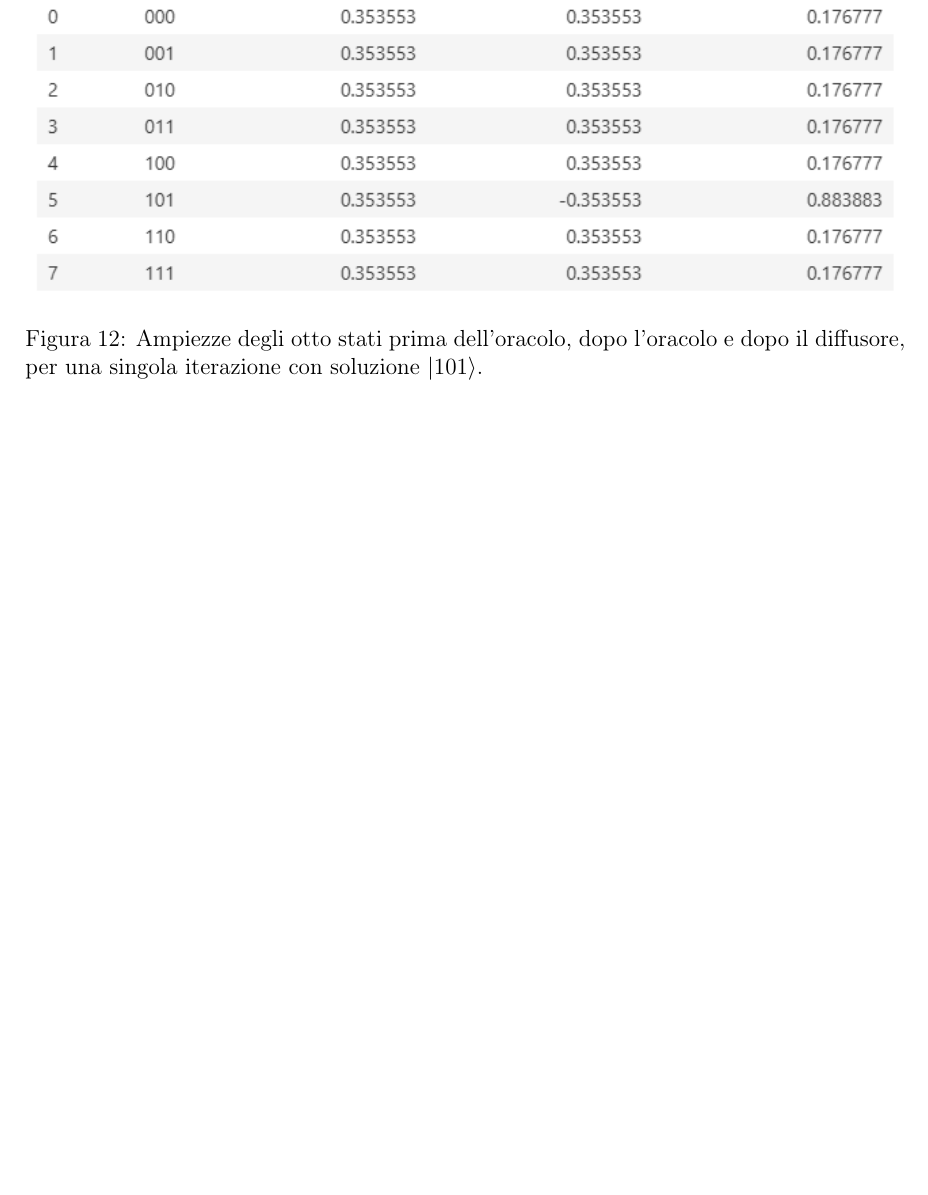
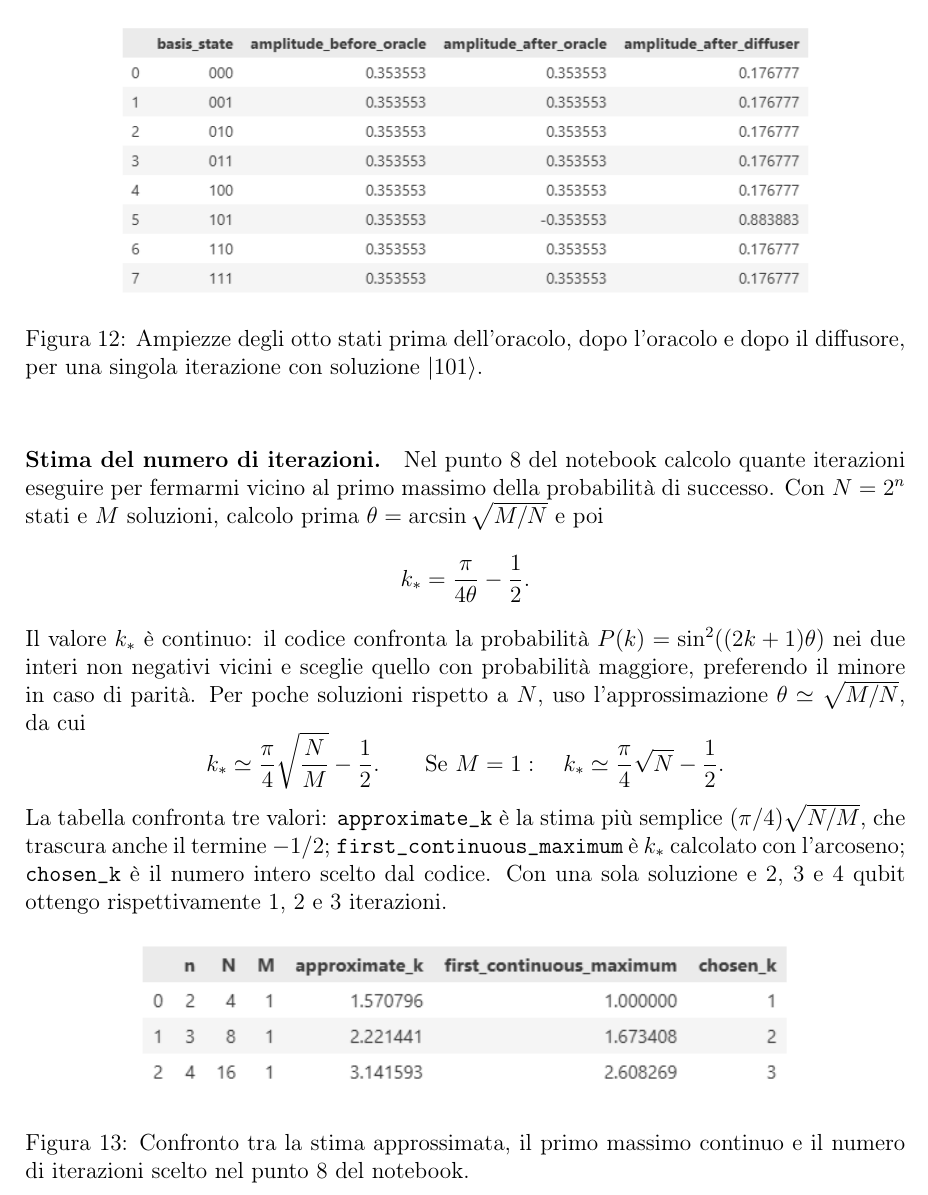
Before and after one commit to Pier2690/QuantumComputing, a LaTeX document (relazione_grover.tex): part of page 10 of 10, cut so that both start at the same text, the shorter picture padded with empty space. Compiled offline with pdfLaTeX.

Commit message:
update relazione

```diff
--- a/relazione_grover.tex
+++ b/relazione_grover.tex
@@ -481,10 +481,43 @@ dopo l'oracolo e dopo il diffusore, considerando una sola iterazione.
 
 \begin{figure}[!htbp]
     \centering
-    \includegraphics[width=\textwidth]{6.2-TabellaAmpiezze.png}
+    \includegraphics[width=0.8\textwidth]{6.2-TabellaAmpiezze.png}
     \caption{Ampiezze degli otto stati prima dell'oracolo, dopo l'oracolo
     e dopo il diffusore, per una singola iterazione con soluzione $|101\rangle$.}
     \label{fig:tabella-ampiezze}
 \end{figure}
 
+\paragraph{Stima del numero di iterazioni.}
+Nel punto 8 del notebook calcolo quante iterazioni eseguire per fermarmi
+vicino al primo massimo della probabilit\`a di successo. Con $N=2^n$
+stati e $M$ soluzioni, calcolo prima $\theta=\arcsin\sqrt{M/N}$ e poi
+\[
+    k_* = \frac{\pi}{4\theta}-\frac{1}{2}.
+\]
+Il valore $k_*$ \`e continuo: il codice confronta la probabilit\`a
+$P(k)=\sin^2((2k+1)\theta)$ nei due interi non negativi vicini e sceglie
+quello con probabilit\`a maggiore, preferendo il minore in caso di parit\`a.
+Per poche soluzioni rispetto a $N$, uso l'approssimazione
+$\theta\simeq\sqrt{M/N}$, da cui
+\[
+    k_*\simeq\frac{\pi}{4}\sqrt{\frac{N}{M}}-\frac{1}{2}.
+    \qquad
+    \text{Se }M=1:\quad
+    k_*\simeq\frac{\pi}{4}\sqrt{N}-\frac{1}{2}.
+\]
+La tabella confronta tre valori: \texttt{approximate\_k} \`e la stima
+pi\`u semplice $(\pi/4)\sqrt{N/M}$, che trascura anche il termine $-1/2$;
+\texttt{first\_continuous\_maximum} \`e $k_*$ calcolato con l'arcoseno;
+\texttt{chosen\_k} \`e il numero intero scelto dal codice.
+Con una sola soluzione e 2, 3 e 4 qubit ottengo rispettivamente
+1, 2 e 3 iterazioni.
+
+\begin{figure}[!htbp]
+    \centering
+    \includegraphics[width=0.75\textwidth]{8.StimaTeorica.png}
+    \caption{Confronto tra la stima approssimata, il primo massimo continuo
+    e il numero di iterazioni scelto nel punto 8 del notebook.}
+    \label{fig:stima-teorica-iterazioni}
+\end{figure}
+
 \end{document}
```
Also changed, not shown: immagini/8.StimaTeorica.png (added), relazione_grover.pdf.
